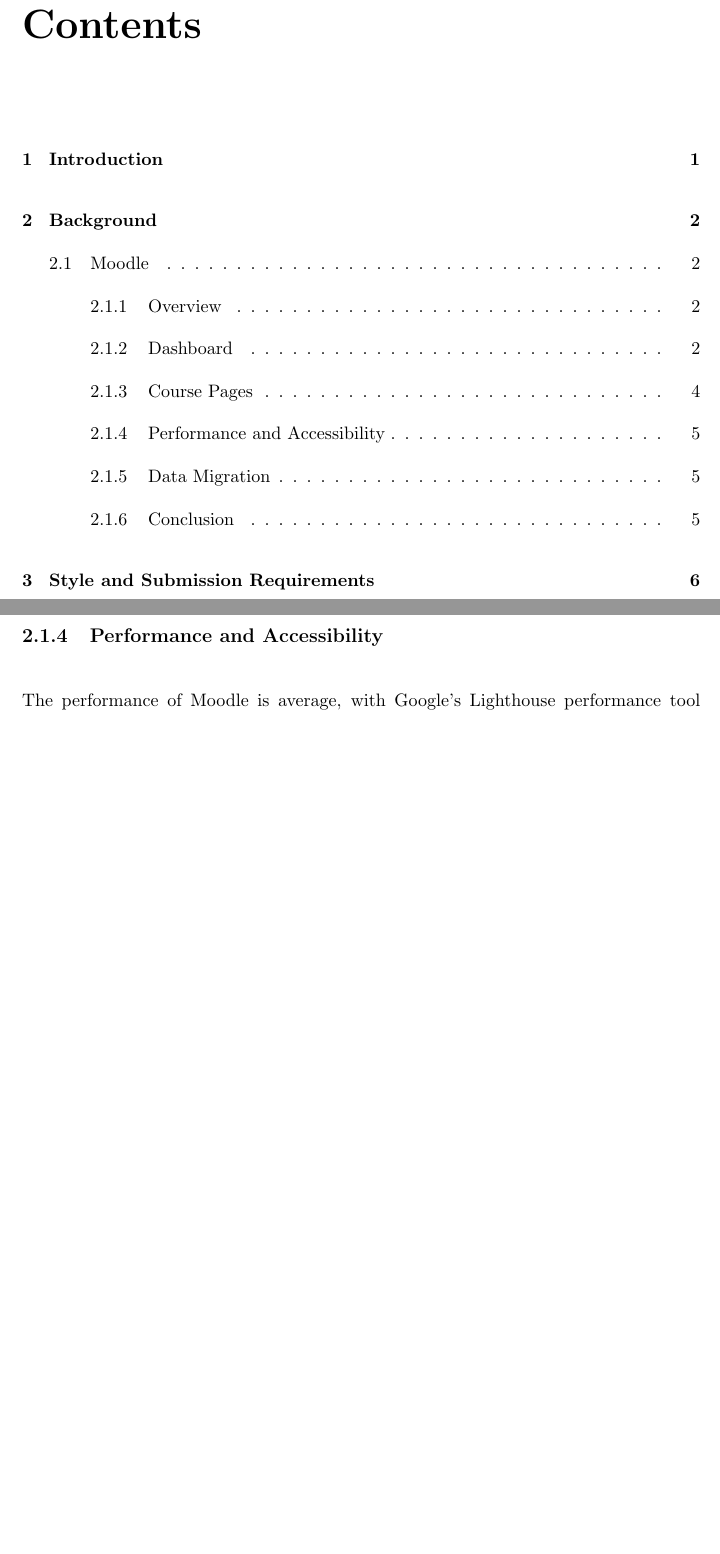
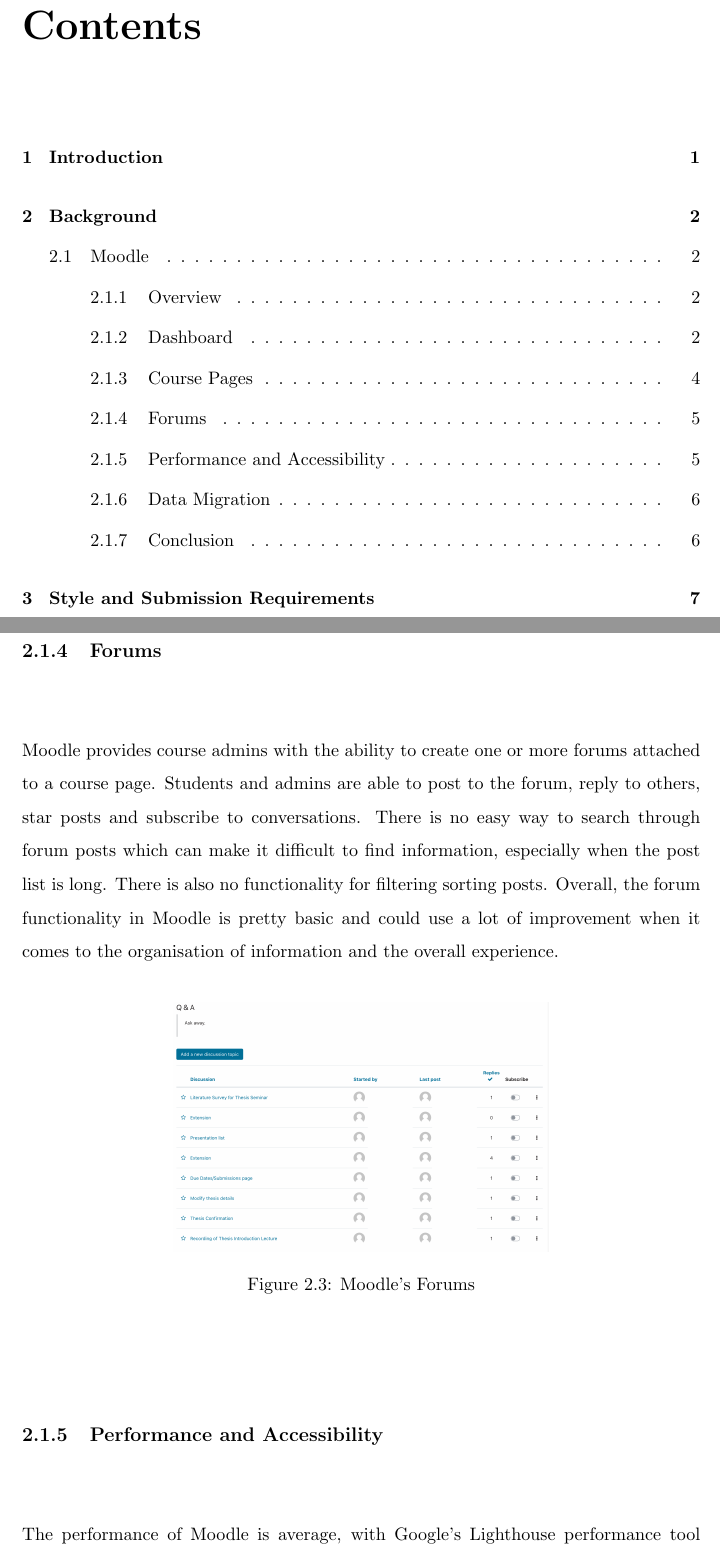
Before and after one commit to MeilinHuang/Meta-Learning-Management-System, a LaTeX thesis (Thesis/ThesisA/thesisa.tex, which reads Thesis/ThesisA/moodle.tex): two parts of pages 5 and 13 of 27 before the commit and two parts of pages 5 and 13 of 28 after it, joined at a grey line, cut so that both start at the same text, the shorter picture padded with empty space. Compiled offline with pdfLaTeX.

Commit message:
Forums research

```diff
--- a/Thesis/ThesisA/moodle.tex
+++ b/Thesis/ThesisA/moodle.tex
@@ -42,6 +42,19 @@
 Within a course page, students can access announcements, discussions, forums, quizzes, polls and course resources like lecture notes and assessment notifications.
 Course admins can open assignment submissions and provide students with assessment feedback and grades.
 
+\subsection{Forums}
+Moodle provides course admins with the ability to create one or more forums attached to a course page.
+Students and admins are able to post to the forum, reply to others, star posts and subscribe to conversations.
+There is no easy way to search through forum posts which can make it difficult to find information, especially when the post list is long.
+There is also no functionality for filtering sorting posts.
+Overall, the forum functionality in Moodle is pretty basic and could use a lot of improvement when it comes to the organisation of information and the overall experience.
+
+\begin{figure}[h!]
+    \centering
+    \includegraphics[scale=0.2]{moodle-forum}
+    \caption{Moodle's Forums}
+\end{figure}
+
 \subsection{Performance and Accessibility}
 The performance of Moodle is average, with Google's Lighthouse performance tool giving it a score between 60\% - 70\%, depending on the amount of content on the page.
 A similar score was achieved for the accessibility of the website, with the biggest issues being lack of contrast between background and foreground colours, as well as HTML elements missing the appropriate attributes required for assistive technology.
```
Also changed, not shown: Thesis/ThesisA/images/moodle-forum.png (added).
